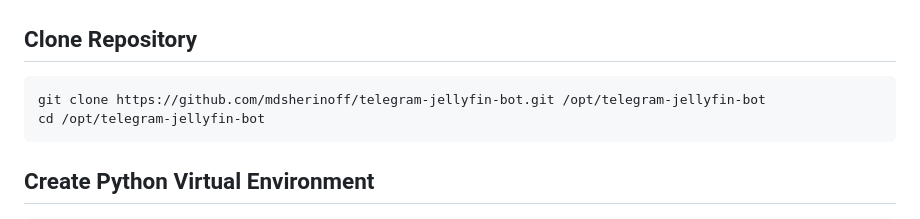
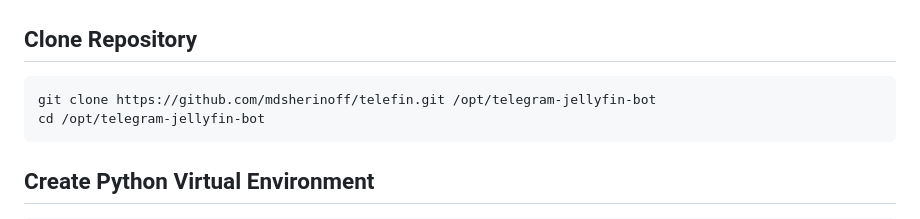
Before and after one commit to mdsherinoff/telefin, a Markdown page: README.md, the part around the change. Drawn GitHub-style.

Commit message:
Update repository clone URL in README

````diff
--- a/README.md
+++ b/README.md
@@ -102,7 +102,7 @@ Save your numeric user ID. Example:
 ## Clone Repository
 
 ```bash
-git clone https://github.com/mdsherinoff/telegram-jellyfin-bot.git /opt/telegram-jellyfin-bot
+git clone https://github.com/mdsherinoff/telefin.git /opt/telegram-jellyfin-bot
 cd /opt/telegram-jellyfin-bot
 ```
 
````
